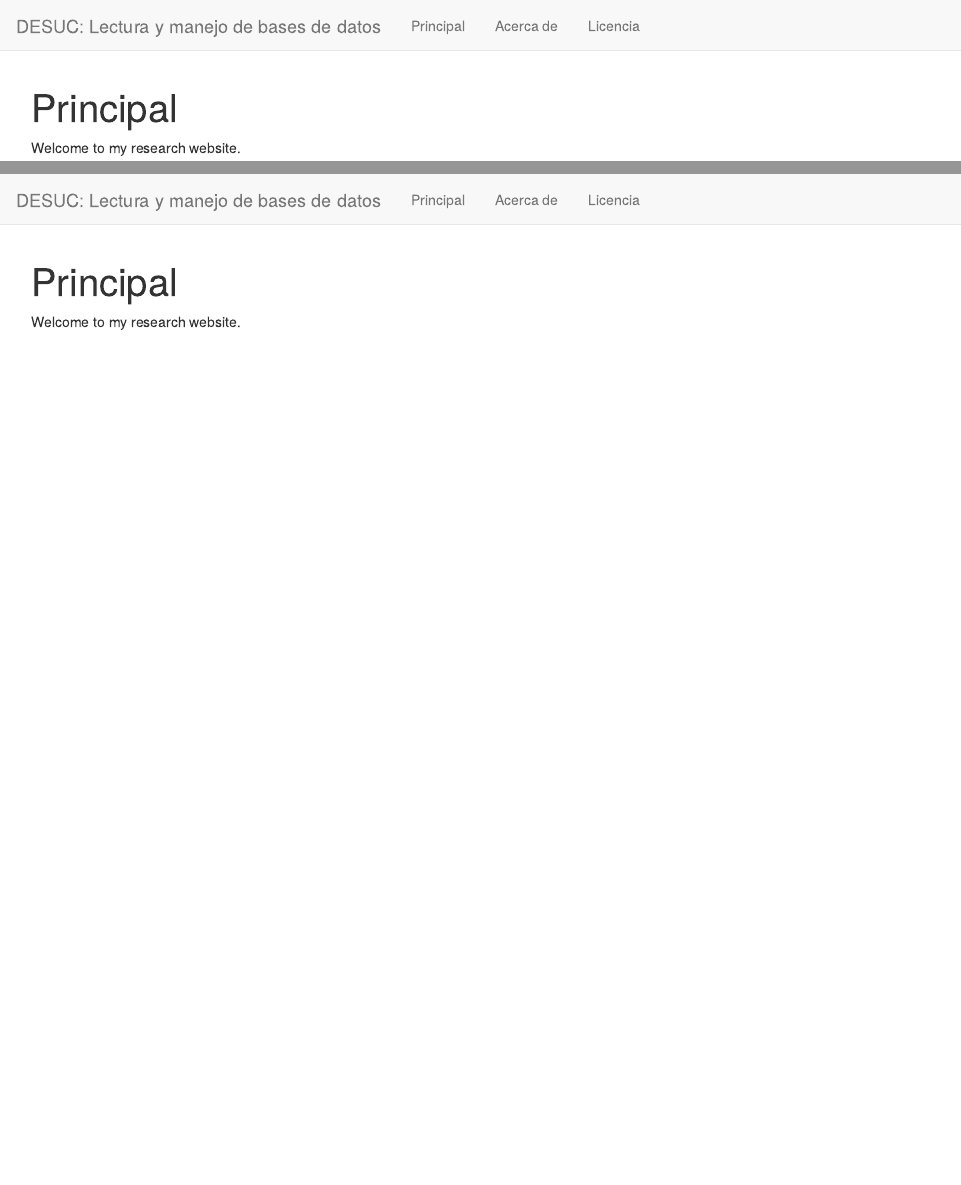
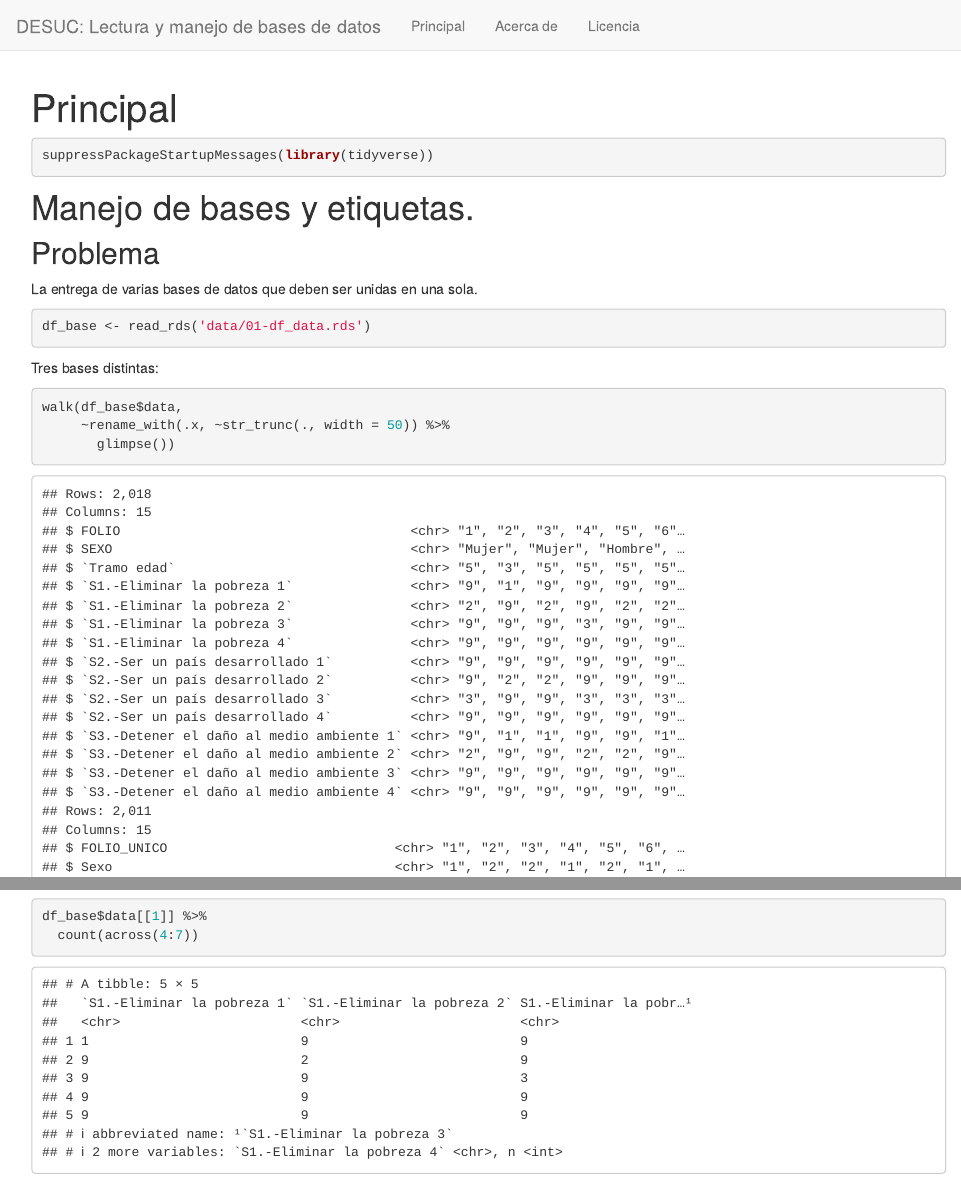
Before and after one commit to DESUC/desuc_bases_variables, an R Markdown document (analysis/index.Rmd): the page in a window 1100 px wide, from its top, and a second part further down, joined at a grey line. Rendered offline with R 4.5, knitr and Pandoc, with nearby package versions; drawn as R Markdown's standard HTML page in place of the format the file asks for.

Commit message:
ajustes a presentación del problema.

````diff
--- a/analysis/index.Rmd
+++ b/analysis/index.Rmd
@@ -8,4 +8,24 @@ editor_options:
   chunk_output_type: console
 ---
 
-Welcome to my research website.
+```{r setup}
+suppressPackageStartupMessages(library(tidyverse))
+```
+
+
+# Manejo de bases y etiquetas.
+
+## Problema
+
+La entrega de varias bases de datos que deben ser unidas en una sola.
+
+```{r}
+df_base <- read_rds('data/01-df_data.rds')
+```
+
+Tres bases distintas:
+
+```{r}
+walk(df_base$data,
+     ~rename_with(.x, ~str_trunc(., width = 50)) %>%
+       glimpse())
@@ -11,0 +36,3 @@ Welcome to my research website.
+```{r}
+df_base$data[[1]] %>%
+  count(across(4:7))
````
Also changed, not shown: analysis/index.Rmd (7 more changed lines), 1 other file.
